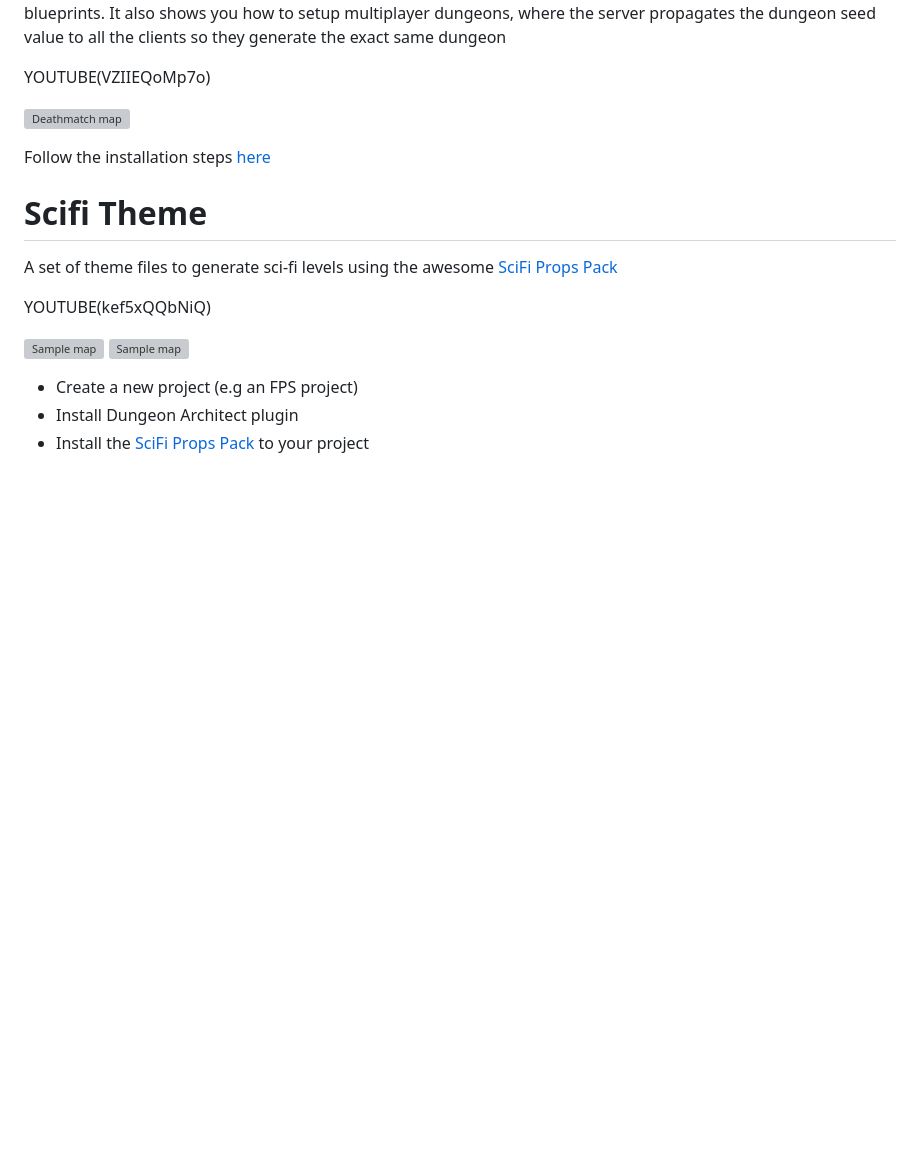
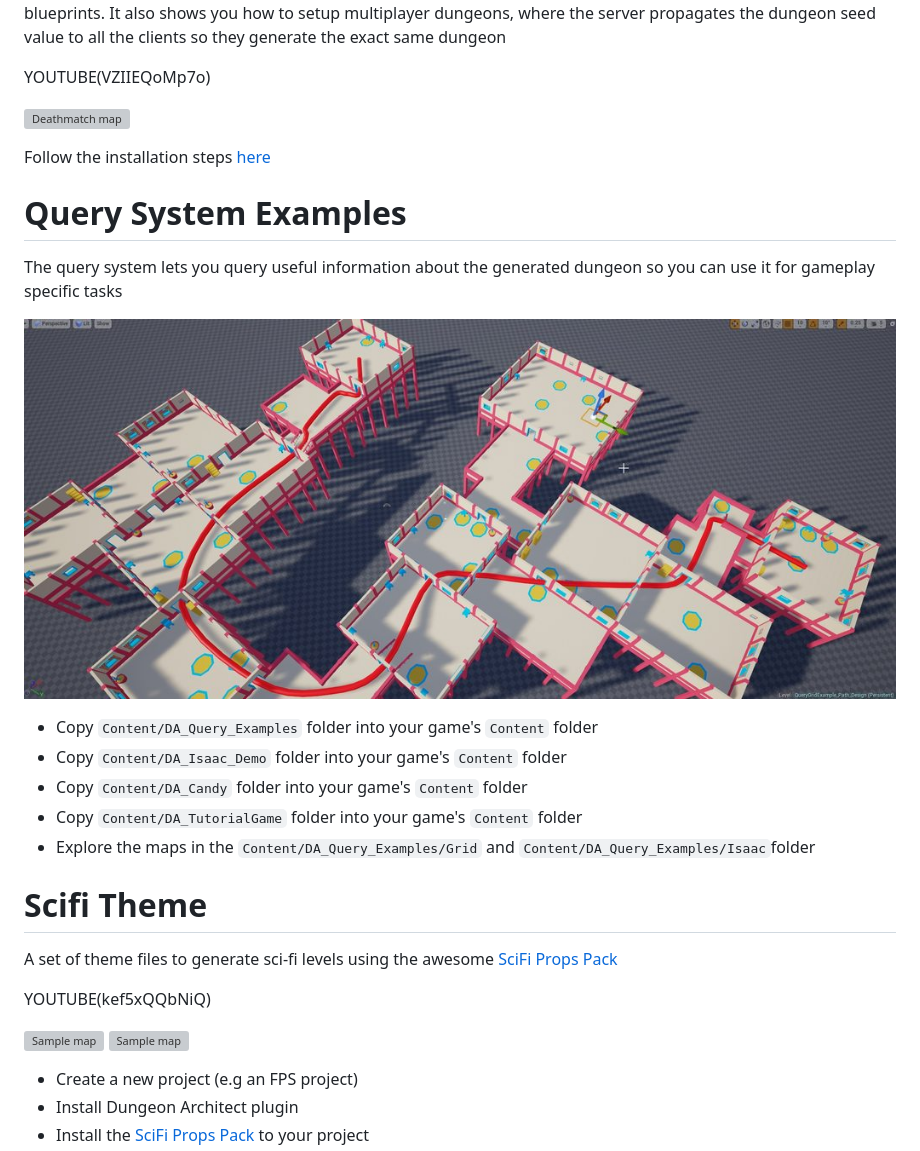
Before and after one commit to coderespawn/dungeon-architect-quick-start-ue4, a Markdown page: source/01_quick_start.md, the part around the change printed below. Drawn GitHub-style; pictures changed too: assets/images/yn44vgwh.jpg (added); blank space fills up the shorter version; grey boxes are pictures that could not be loaded.

Commit message:
Added Query example entry.  Updated the latest content to be fetched from 2.2 branch

```diff
--- a/source/01_quick_start.md
+++ b/source/01_quick_start.md
@@ -174,6 +174,19 @@ YOUTUBE(VZIIEQoMp7o)
 Follow the installation steps [here](https://github.com/coderespawn/dungeon-architect-ue4-demo-dm)
 
 
+Query System Examples
+=====================
+The query system lets you query useful information about the generated dungeon so you can use it for gameplay specific tasks
+
+![Query Examples](../assets/images/yn44vgwh.jpg)
+
+* Copy `Content/DA_Query_Examples` folder into your game's `Content` folder
+* Copy `Content/DA_Isaac_Demo` folder into your game's `Content` folder
+* Copy `Content/DA_Candy` folder into your game's `Content` folder
+* Copy `Content/DA_TutorialGame` folder into your game's `Content` folder
+* Explore the maps in the `Content/DA_Query_Examples/Grid` and `Content/DA_Query_Examples/Isaac`folder
+
+
 Scifi Theme
 ===========
 A set of theme files to generate sci-fi levels using the awesome [SciFi Props Pack](https://www.unrealengine.com/content/4bfaed169f2d47e69a741afe7126d018)
```
Also changed, not shown: other parts of source/01_quick_start.md (+1 -1 lines).
